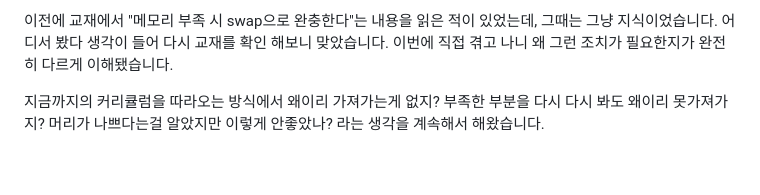
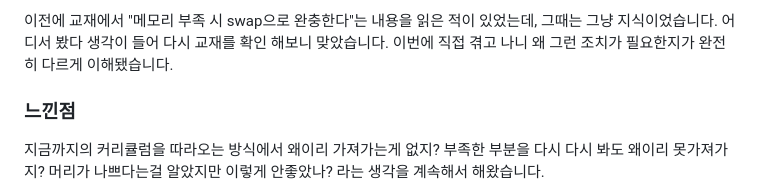
Before and after one commit to KIMDONGWOOK12/til-rag, a Markdown page: docker_readme.md, the part around the change. Drawn GitHub-style; blank space fills up the shorter version.

Commit message:
회고 수정

```diff
--- a/docker_readme.md
+++ b/docker_readme.md
@@ -318,6 +318,7 @@ Docker도 처음엔 "왜 이렇게 복잡하게 포장을 해야 하지?", "포
 그때는 그냥 지식이었습니다. 어디서 봤다 생각이 들어 다시 교재를 확인 해보니 맞았습니다.
 이번에 직접 겪고 나니 왜 그런 조치가 필요한지가 완전히 다르게 이해됐습니다.
 
+### 느낀점
 
 지금까지의 커리큘럼을 따라오는 방식에서 왜이리 가져가는게 없지? 부족한 부분을 다시 다시 봐도
 왜이리 못가져가지? 머리가 나쁘다는걸 알았지만 이렇게 안좋았나? 라는 생각을 계속해서 해왔습니다.
```
